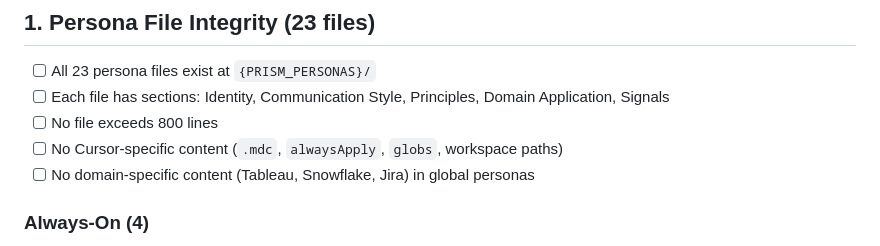
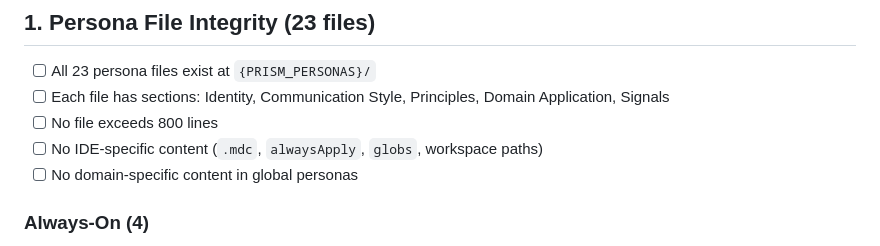
Before and after one commit to prism-forge/prism-forge, a Markdown page: src/routing/audit-checklist.md, the part around the change. Rendered like a GitHub page.

Commit message:
chore: remove IDE-specific and domain-specific tool references from audit checklist
Co-Authored-By: Claude Opus 4.6 (1M context) <noreply@anthropic.com>

```diff
--- a/src/routing/audit-checklist.md
+++ b/src/routing/audit-checklist.md
@@ -8,8 +8,8 @@
 - [ ] All 23 persona files exist at `{PRISM_PERSONAS}/`
 - [ ] Each file has sections: Identity, Communication Style, Principles, Domain Application, Signals
 - [ ] No file exceeds 800 lines
-- [ ] No Cursor-specific content (`.mdc`, `alwaysApply`, `globs`, workspace paths)
-- [ ] No domain-specific content (Tableau, Snowflake, Jira) in global personas
+- [ ] No IDE-specific content (`.mdc`, `alwaysApply`, `globs`, workspace paths)
+- [ ] No domain-specific content in global personas
 
 ### Always-On (4)
 - [ ] `persona-analyst-mary.md` -- mode default: Ask
```
